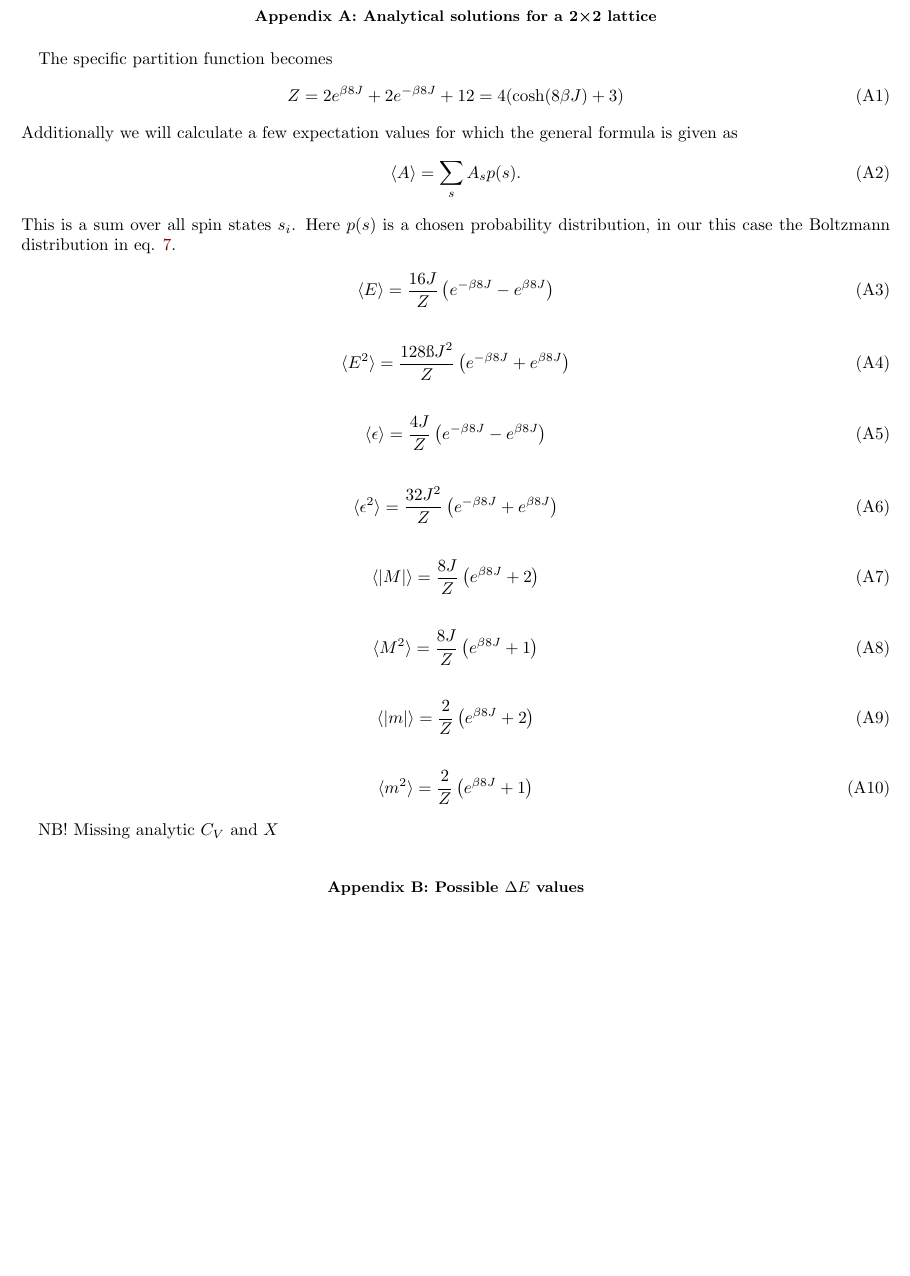
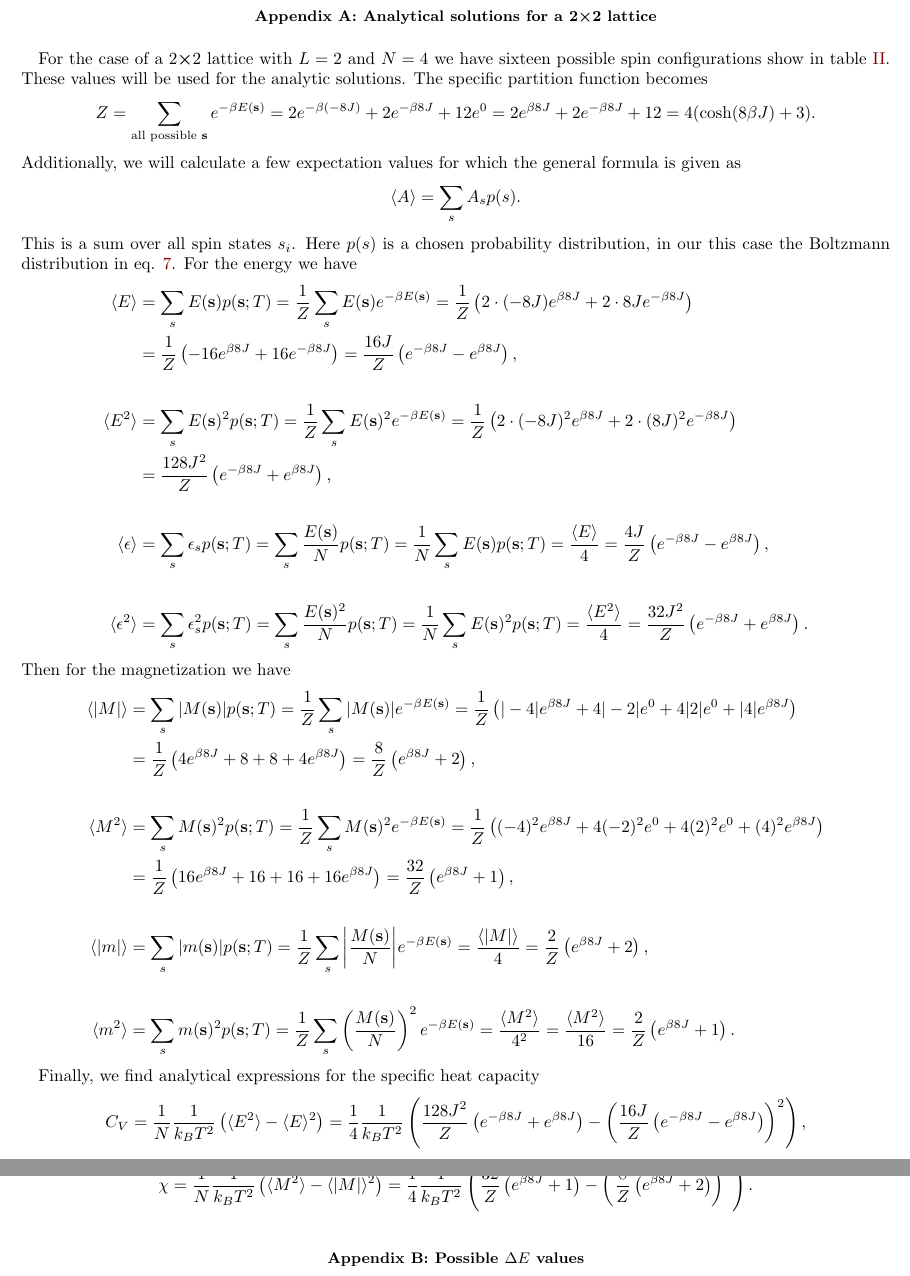
Before and after one commit to Fslippe/FYS4150, a LaTeX paper (project4/latex/project4.tex): part of page 3 of 3 before the commit and two parts of pages 3 and 4 of 4 after it, the two joined at a grey line, cut so that both start at the same text, the shorter picture padded with empty space. Compiled offline with pdfLaTeX; a LaTeX package or settings file that is missing is left out.

Commit message:
Appendix A alomst done

```diff
--- a/project4/latex/project4.tex
+++ b/project4/latex/project4.tex
@@ -181,42 +181,88 @@ To reduce computational cost we will avoid repeatedly calling the exponential fu
 
 \newpage
 \appendix
+\raggedbottom
+
 \section{Analytical solutions for a 2$\cross$2 lattice}\label{appendix:A}
-The specific partition function becomes
-\begin{equation}
-    Z = 2 e^{\beta 8J} + 2 e^{- \beta 8J} + 12 = 4 (\cosh(8 \beta J) + 3)
-\end{equation}
-Additionally we will calculate a few expectation values for which the general formula is given as
-\begin{equation}
+For the case of a 2$\cross$2 lattice with $L=2$ and $N=4$ we have sixteen possible spin configurations show in table \ref{tab:analytic}. These values will be used for the analytic solutions. The specific partition function becomes
+\begin{align*}
+    Z &=  \sum_{\text{all possible \textbf{s}}} e^{- \beta E(\textbf{s})}
+    = 2e^{- \beta (-8J)} + 2e^{- \beta 8J} + 12e^0
+    = 2 e^{\beta 8J} + 2 e^{- \beta 8J} + 12
+    = 4 (\cosh(8 \beta J) + 3).
+\end{align*}
+Additionally, we will calculate a few expectation values for which the general formula is given as
+\begin{align*}
     \langle A \rangle = \sum_s A_s p(s).
-\end{equation}
-This is a sum over all spin states $s_i$. Here $p(s)$ is a chosen probability distribution, in our this case the Boltzmann distribution in eq. \ref{eq:prob_dist}.
-\begin{equation}
-    \langle E \rangle = \frac{16J}{Z} \left( e^{-\beta 8J} - e^{\beta 8J} \right)
-\end{equation}
-\begin{equation}
-    \langle E^2 \rangle = \frac{128ß J^2}{Z} \left( e^{-\beta 8J} + e^{\beta 8J} \right)
-\end{equation}
-\begin{equation}
-    \langle \epsilon \rangle = \frac{4J}{Z} \left( e^{-\beta 8J} - e^{\beta 8J} \right)
-\end{equation}
-\begin{equation}
-    \langle \epsilon^2 \rangle = \frac{32 J^2}{Z} \left( e^{-\beta 8J} + e^{\beta 8J} \right)
-\end{equation}
-\begin{equation}
-    \langle |M| \rangle = \frac{8J}{Z} \left( e^{\beta 8J} + 2 \right)
-\end{equation}
-\begin{equation}
-    \langle M^2 \rangle = \frac{8J}{Z} \left( e^{\beta 8J} + 1 \right)
-\end{equation}
-\begin{equation}
-    \langle |m| \rangle = \frac{2}{Z} \left( e^{\beta 8J} + 2 \right)
-\end{equation}
-\begin{equation}
-    \langle m^2 \rangle = \frac{2}{Z} \left( e^{\beta 8J} + 1 \right)
-\end{equation}
+\end{align*}
+This is a sum over all spin states $s_i$. Here $p(s)$ is a chosen probability distribution, in our this case the Boltzmann distribution in eq. \ref{eq:prob_dist}. For the energy we have
+\begin{align*}
+    \langle E \rangle &=  \sum_s E(\textbf{s})  p(\textbf{s};T)
+    = \frac{1}{Z} \sum_s E(\textbf{s})  e^{-\beta E(\textbf{s})}
+    = \frac{1}{Z} \left( 2 \cdot (-8J)e^{\beta8J} + 2 \cdot 8J e^{-\beta 8J}\right) \\
+    &= \frac{1}{Z} \left( -16 e^{\beta8J} + 16 e^{-\beta 8J}\right)
+    = \frac{16J}{Z} \left( e^{-\beta 8J} - e^{\beta 8J} \right),
+\\
+\\
+    \langle E^2 \rangle &=  \sum_s E(\textbf{s})^2  p(\textbf{s};T)
+    = \frac{1}{Z} \sum_s E(\textbf{s})^2  e^{-\beta E(\textbf{s})}
+    = \frac{1}{Z} \left( 2 \cdot (-8J)^2e^{\beta8J} + 2 \cdot (8J)^2 e^{-\beta 8J}\right) \\
+    &= \frac{128 J^2}{Z} \left( e^{-\beta 8J} + e^{\beta 8J} \right),
+\\
+\\
+    \langle \epsilon \rangle &=  \sum_s \epsilon_s  p(\textbf{s};T)
+    =  \sum_s \frac{E(\textbf{s})}{N}  p(\textbf{s};T)
+    =  \frac{1}{N} \sum_s E(\textbf{s})  p(\textbf{s};T)
+    =  \frac{\langle E \rangle }{4}
+    = \frac{4J}{Z} \left( e^{-\beta 8J} - e^{\beta 8J} \right),
+\\
+\\
+    \langle \epsilon^2 \rangle &=  \sum_s \epsilon_s^2  p(\textbf{s};T)
+    =  \sum_s \frac{E(\textbf{s})^2}{N}  p(\textbf{s};T)
+    =  \frac{1}{N} \sum_s E(\textbf{s})^2  p(\textbf{s};T)
+    =  \frac{\langle E^2 \rangle }{4}
+    = \frac{32 J^2}{Z} \left( e^{-\beta 8J} + e^{\beta 8J} \right).
+\end{align*}
+Then for the magnetization we have
+\begin{align*}
+    \langle |M| \rangle &=  \sum_s |M(\textbf{s})|  p(\textbf{s};T)
+    = \frac{1}{Z} \sum_s |M(\textbf{s})| e^{-\beta E(\textbf{s})}
+    = \frac{1}{Z} \left( |-4|e^{\beta8J} + 4 |-2| e^0 + 4|2|e^0 + |4|e^{\beta 8J}\right) \\
+    &= \frac{1}{Z} \left( 4e^{\beta8J} + 8 + 8 + 4e^{\beta 8J}\right)
+    = \frac{8}{Z} \left( e^{\beta 8J} + 2 \right),
+\\
+\\
+    \langle M^2 \rangle &= \sum_s M(\textbf{s})^2  p(\textbf{s};T)
+    = \frac{1}{Z} \sum_s M(\textbf{s})^2 e^{-\beta E(\textbf{s})}
+    = \frac{1}{Z} \left( (-4)^2 e^{\beta8J} + 4 (-2)^2 e^0 + 4(2)^2 e^0 + (4)^2 e^{\beta 8J}\right) \\
+    &= \frac{1}{Z} \left( 16 e^{\beta8J} + 16 + 16 + 16 e^{\beta 8J}\right)
+    = \frac{32}{Z} \left( e^{\beta 8J} + 1 \right),
+\\
+\\
+    \langle |m| \rangle&= \sum_s |m(\textbf{s})|  p(\textbf{s};T)
+    = \frac{1}{Z} \sum_s \bigg| \frac{M(\textbf{s})}{N} \bigg| e^{-\beta E(\textbf{s})}
+    = \frac{\langle|M| \rangle}{4}
+    = \frac{2}{Z} \left( e^{\beta 8J} + 2 \right),
+\\
+\\
+    \langle m^2 \rangle &= \sum_s m(\textbf{s})^2  p(\textbf{s};T)
+    = \frac{1}{Z} \sum_s \left( \frac{M(\textbf{s})}{N} \right)^2 e^{-\beta E(\textbf{s})}
+    = \frac{ \langle M^2 \rangle}{4^2}
+    = \frac{ \langle M^2 \rangle}{16}
+    = \frac{2}{Z} \left( e^{\beta 8J} + 1 \right).
+\end{align*}
 
-NB! Missing analytic $C_V$ and $X$
+Finally, we find analytical expressions for the specific heat capacity
+\begin{align*}
+    C_V = \frac{1}{N} \frac{1}{k_B T^2} \left( \langle E^2 \rangle - \langle E \rangle^2 \right)
+    = \frac{1}{4} \frac{1}{k_B T^2} \left( \frac{128 J^2}{Z} \left( e^{-\beta 8J} + e^{\beta 8J} \right) - \left( \frac{16J}{Z} \left( e^{-\beta 8J} - e^{\beta 8J} \right) \right)^2 \right)
+    ,
+\end{align*}
+and the susceptibility
+\begin{align*}
+    \chi = \frac{1}{N} \frac{1}{k_B T^2} \left( \langle M^2 \rangle - \langle |M| \rangle^2 \right)
+    = \frac{1}{4} \frac{1}{k_B T^2} \left( \frac{32}{Z} \left( e^{\beta 8J} + 1 \right) - \left( \frac{8}{Z} \left( e^{\beta 8J} + 2 \right) \right)^2 \right).
+\end{align*}
 
 
 \section{Possible $\Delta E$ values}\label{appendix:B}
```
Also changed, not shown: project4/latex/project4.pdf, project4/latex/project4.tex (4 more changed lines).
